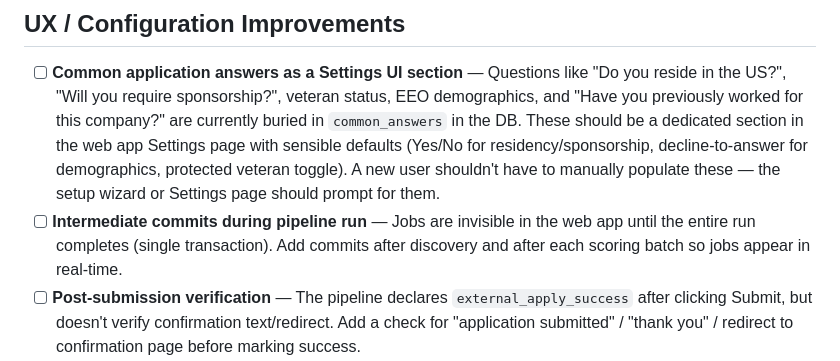
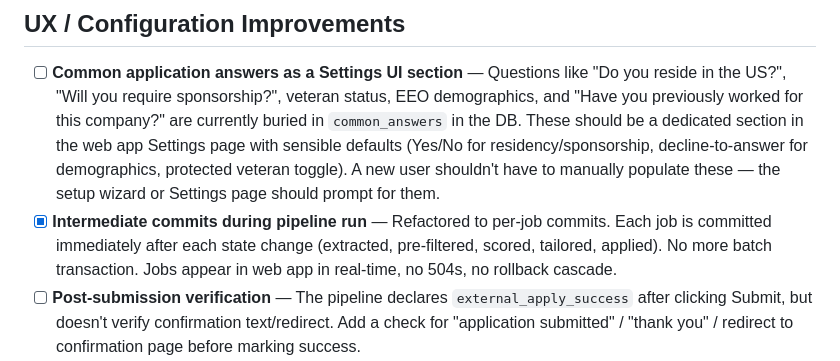
Before and after one commit to derek832/job-application-tool, a Markdown page: TODO.md, the part around the change. Drawn GitHub-style.

Commit message:
docs: mark per-job commits as complete in TODO

```diff
--- a/TODO.md
+++ b/TODO.md
@@ -18,7 +18,7 @@ Wave 0 (Web App Migration) is **complete and deployed**. The Chrome Extension ha
 ## UX / Configuration Improvements
 
 - [ ] **Common application answers as a Settings UI section** — Questions like "Do you reside in the US?", "Will you require sponsorship?", veteran status, EEO demographics, and "Have you previously worked for this company?" are currently buried in `common_answers` in the DB. These should be a dedicated section in the web app Settings page with sensible defaults (Yes/No for residency/sponsorship, decline-to-answer for demographics, protected veteran toggle). A new user shouldn't have to manually populate these — the setup wizard or Settings page should prompt for them.
-- [ ] **Intermediate commits during pipeline run** — Jobs are invisible in the web app until the entire run completes (single transaction). Add commits after discovery and after each scoring batch so jobs appear in real-time.
+- [x] **Intermediate commits during pipeline run** — Refactored to per-job commits. Each job is committed immediately after each state change (extracted, pre-filtered, scored, tailored, applied). No more batch transaction. Jobs appear in web app in real-time, no 504s, no rollback cascade.
 - [ ] **Post-submission verification** — The pipeline declares `external_apply_success` after clicking Submit, but doesn't verify confirmation text/redirect. Add a check for "application submitted" / "thank you" / redirect to confirmation page before marking success.
 - [x] **Run ID on job records** — Added `run_id` column to `job_records` (format: YYYYMMDD_HHMM). Filterable in Job History via API. Each pipeline run stamps its jobs.
 - [x] **Score filter in Job History** — Added min/max score query params on `GET /jobs` and a min score input in the frontend. Color-coded score badges (green ≥75, yellow ≥50, red <50).
```
